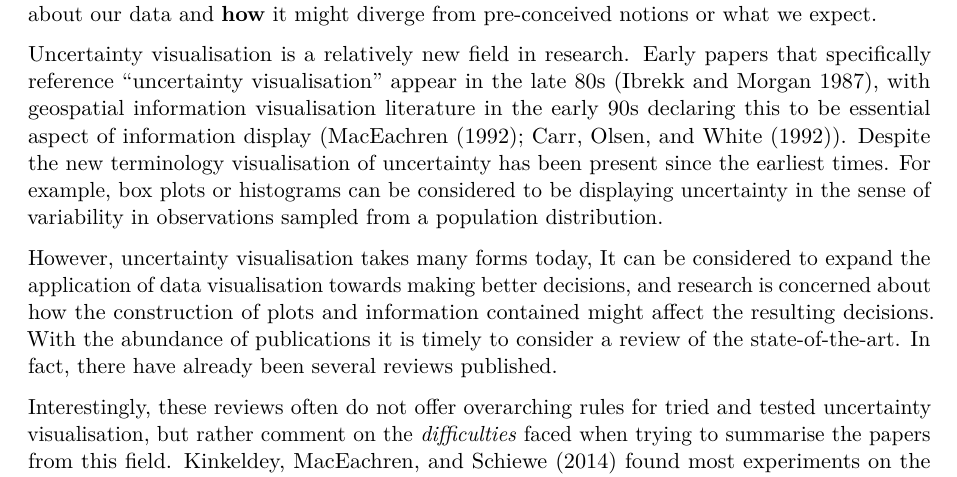
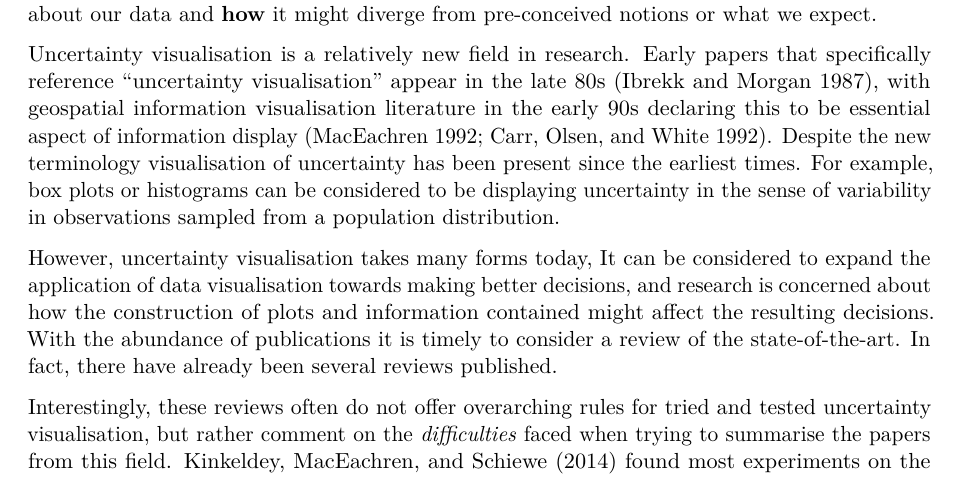
Before and after one commit to harriet-mason/ARSA-UncertaintyLitReview, a Quarto document (paper.qmd): part of page 2 of 40, cut so that both start at the same text. Rendered offline with R 4.5, knitr and Pandoc in place of Quarto, then LaTeX, with nearby package versions.

Commit message:
fixed a small citation error

````diff
--- a/paper.qmd
+++ b/paper.qmd
@@ -48,7 +48,7 @@ tibble(x = c(anscombe$x1, anscombe$x2,
   scale_fill_brewer(type = "qual", palette = 4)
 ```
 
-Uncertainty visualisation is a relatively new field in research. Early papers that specifically reference "uncertainty visualisation" appear in the late 80s [@Ibrekk1987], with geospatial information visualisation literature in the early 90s declaring this to be essential aspect of information display (@MacEachren1992; @Carr1992). Despite the new terminology visualisation of uncertainty has been present since the earliest times. For example, box plots or histograms can be considered to be displaying uncertainty in the sense of variability in observations sampled from a population distribution. <!--In the modern day, uncertainty visualisation has exploded into its own field that applies to a wide range of contexts.-->
+Uncertainty visualisation is a relatively new field in research. Early papers that specifically reference "uncertainty visualisation" appear in the late 80s [@Ibrekk1987], with geospatial information visualisation literature in the early 90s declaring this to be essential aspect of information display [@MacEachren1992; @Carr1992]. Despite the new terminology visualisation of uncertainty has been present since the earliest times. For example, box plots or histograms can be considered to be displaying uncertainty in the sense of variability in observations sampled from a population distribution. <!--In the modern day, uncertainty visualisation has exploded into its own field that applies to a wide range of contexts.-->
 
 <!-- ## Similar work-->
 
````
